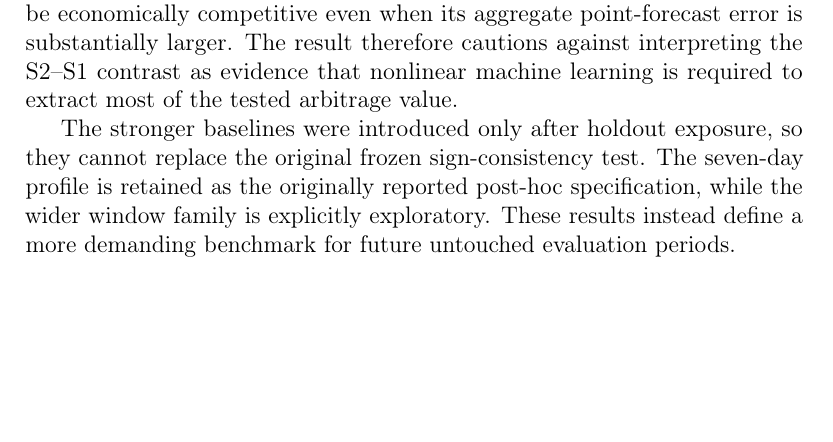
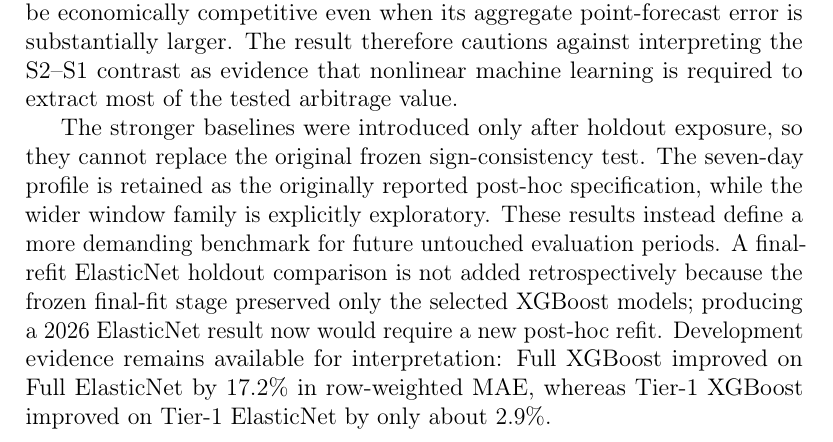
Before and after one commit to Jonathanerrils/european-power-forecast-trade, a LaTeX paper (manuscript/main.tex, which reads manuscript/sections/07_discussion.tex): part of page 36 of 46 before the commit and part of page 36 of 47 after it, cut so that both start at the same text, the shorter picture padded with empty space. Compiled offline with pdfLaTeX.

Commit message:
Explain ElasticNet holdout boundary

```diff
--- a/manuscript/sections/07_discussion.tex
+++ b/manuscript/sections/07_discussion.tex
@@ -15,7 +15,7 @@ The post-hoc robustness analysis materially sharpens the interpretation of the p
 
 This finding reinforces rather than contradicts the paper's central forecast-to-decision argument. Economic value depends on which forecast errors affect the charge/discharge ranking. A simple recurring hourly profile can be economically competitive even when its aggregate point-forecast error is substantially larger. The result therefore cautions against interpreting the S2--S1 contrast as evidence that nonlinear machine learning is required to extract most of the tested arbitrage value.
 
-The stronger baselines were introduced only after holdout exposure, so they cannot replace the original frozen sign-consistency test. The seven-day profile is retained as the originally reported post-hoc specification, while the wider window family is explicitly exploratory. These results instead define a more demanding benchmark for future untouched evaluation periods.
+The stronger baselines were introduced only after holdout exposure, so they cannot replace the original frozen sign-consistency test. The seven-day profile is retained as the originally reported post-hoc specification, while the wider window family is explicitly exploratory. These results instead define a more demanding benchmark for future untouched evaluation periods. A final-refit ElasticNet holdout comparison is not added retrospectively because the frozen final-fit stage preserved only the selected XGBoost models; producing a 2026 ElasticNet result now would require a new post-hoc refit. Development evidence remains available for interpretation: Full XGBoost improved on Full ElasticNet by 17.2\% in row-weighted MAE, whereas Tier-1 XGBoost improved on Tier-1 ElasticNet by only about 2.9\%.
 \subsection{Information timing is part of model validity}
 
 The Full/Tier-1 comparison reveals a second central result. Renewable-derived variables materially improve both predictive and economic performance. Full XGBoost beats Tier-1 on the 2026 holdout, and the Full point strategy earns more in every economic sensitivity cell.
```
